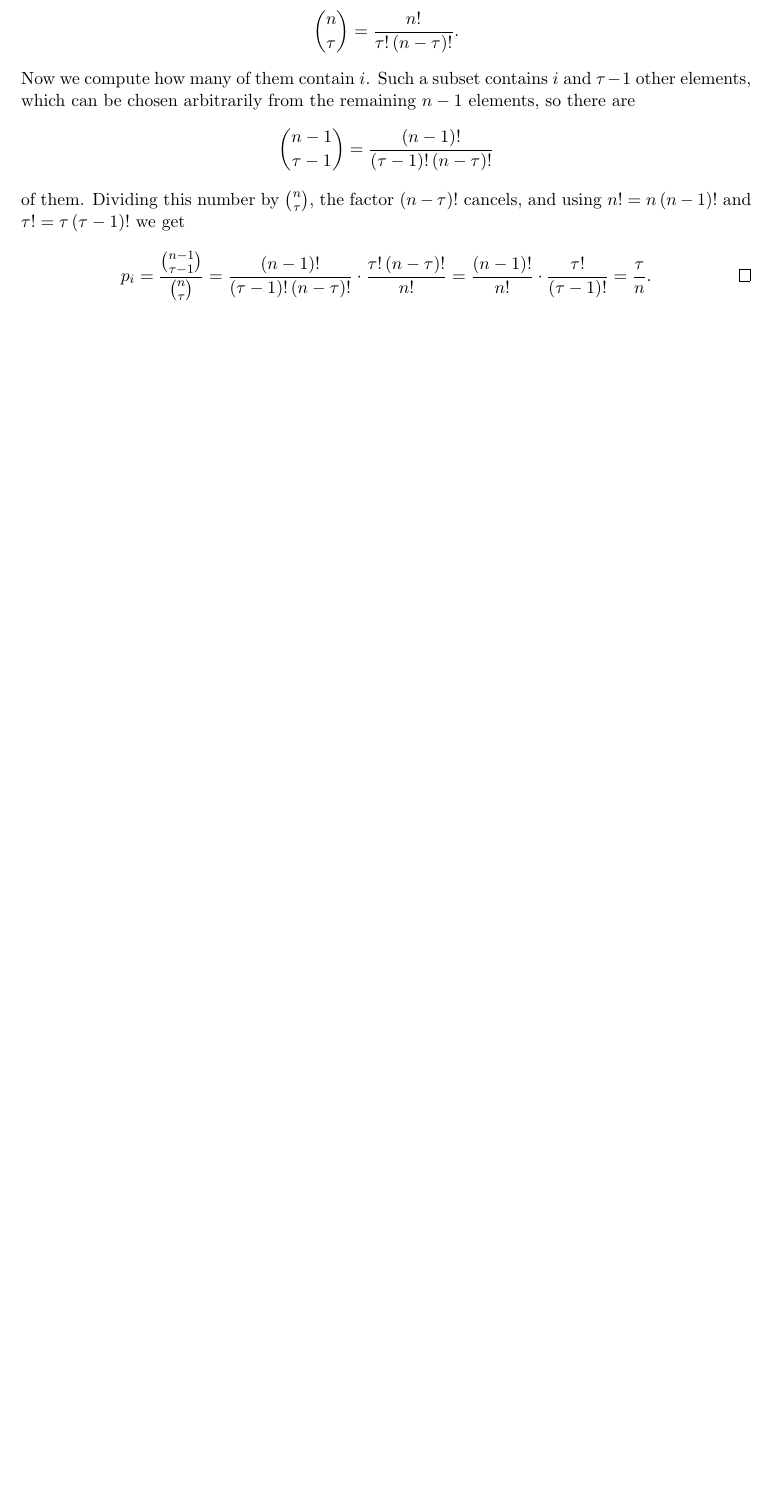
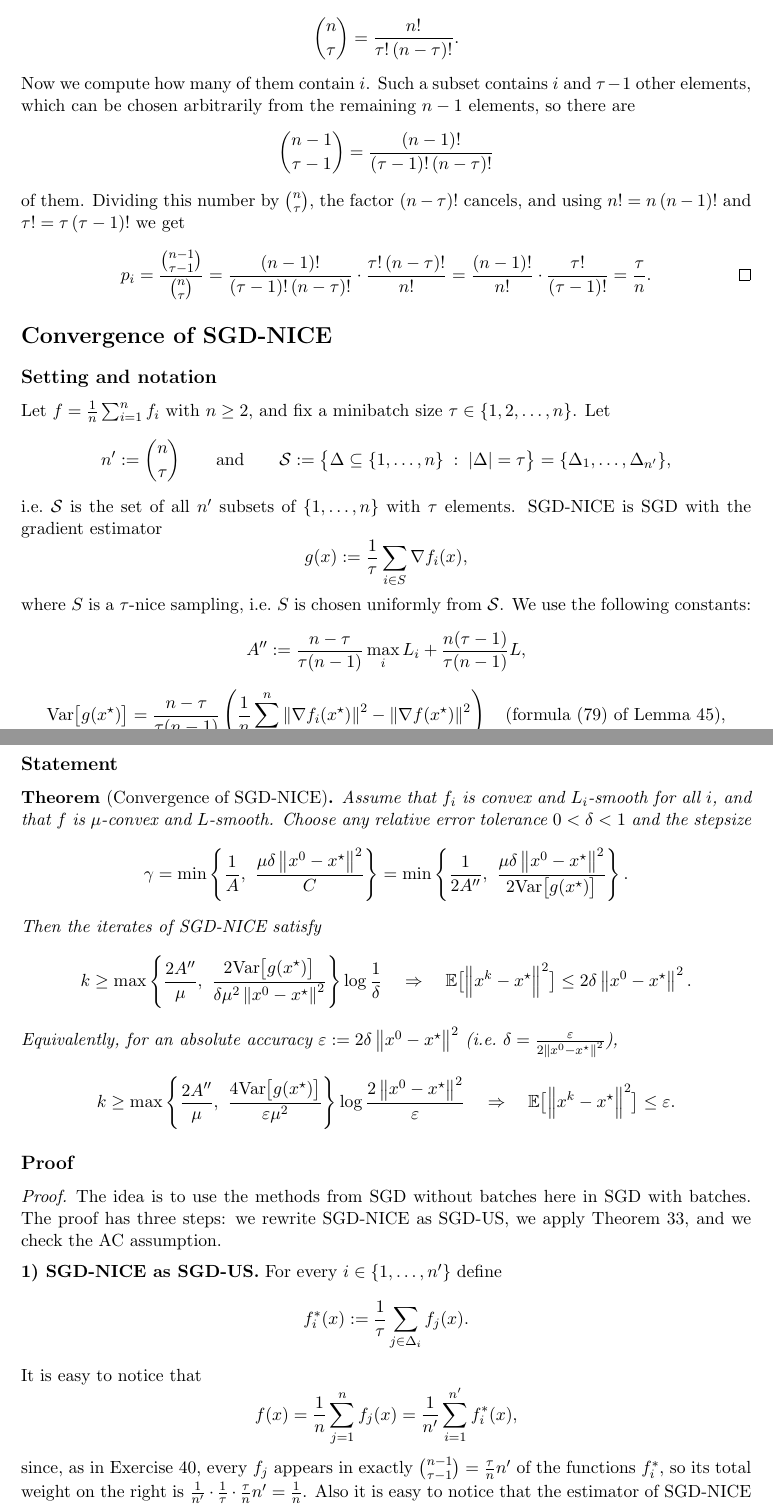
Before and after one commit to Gor-2001/thesis_hw, a LaTeX problem sheet (Homework/Exercises/hw_2026_11_20/hw_2026_11_20.tex): part of the page before the commit and two parts of pages 1 and 2 of 3 after it, the two joined at a grey line, cut so that both start at the same text, the shorter picture padded with empty space. Compiled offline with pdfLaTeX.

Commit message:
Add Convergence of SGD-NICE

```diff
--- a/Homework/Exercises/hw_2026_11_20/hw_2026_11_20.tex
+++ b/Homework/Exercises/hw_2026_11_20/hw_2026_11_20.tex
@@ -5,8 +5,13 @@
 \newcommand{\R}{\mathbb{R}}
 \newcommand{\E}{\mathbb{E}}
 \newcommand{\Prob}{\mathbb{P}}
+\newcommand{\norm}[1]{\left\| #1 \right\|}
+\newcommand{\xs}{x^\star}
+\newcommand{\Var}{\mathrm{Var}}
 
-\title{Homework 20.11.26 -- Exercise 40}
+\newtheorem*{theorem}{Theorem}
+
+\title{Homework 20.11.26}
 \author{Gor Melkumyan}
 \date{}
 
@@ -43,3 +48,76 @@ $n! = n\,(n-1)!$ and $\tau! = \tau\,(\tau-1)!$ we get
 \]
 \end{proof}
 
+\section*{Convergence of SGD-NICE}
+
+\subsection*{Setting and notation}
+
+Let $f = \frac{1}{n}\sum_{i=1}^n f_i$ with $n \ge 2$, and fix a minibatch size $\tau \in \{1,2,\dots,n\}$.
+Let
+\[
+  n' := \binom{n}{\tau}
+  \qquad\text{and}\qquad
+  \mathcal{S} := \bigl\{\Delta \subseteq \{1,\dots,n\} \;:\; |\Delta| = \tau\bigr\} = \{\Delta_1,\dots,\Delta_{n'}\},
+\]
+i.e.\ $\mathcal{S}$ is the set of all $n'$ subsets of $\{1,\dots,n\}$ with $\tau$ elements.
+SGD-NICE is SGD with the gradient estimator
+\[
+  g(x) := \frac{1}{\tau}\sum_{i \in S} \nabla f_i(x),
+\]
+where $S$ is a $\tau$-nice sampling, i.e.\ $S$ is chosen uniformly from $\mathcal{S}$.
+We use the following constants:
+\[
+  A'' := \frac{n-\tau}{\tau(n-1)}\max_i L_i + \frac{n(\tau-1)}{\tau(n-1)}L ,
+\]
+\[
+  \Var\bigl[g(\xs)\bigr] = \frac{n-\tau}{\tau(n-1)}
+  \left(\frac{1}{n}\sum_{i=1}^n \norm{\nabla f_i(\xs)}^2 - \norm{\nabla f(\xs)}^2\right)
+  \quad \text{(formula (79) of Lemma 45)},
+\]
+\[
+  A := 2A'', \qquad C := 2\Var\bigl[g(\xs)\bigr].
+\]
+
+\subsection*{Statement}
+
+\begin{theorem}[Convergence of SGD-NICE]
+Assume that $f_i$ is convex and $L_i$-smooth for all $i$, and that $f$ is $\mu$-convex and $L$-smooth.
+Choose any relative error tolerance $0 < \delta < 1$ and the stepsize
+\[
+  \gamma = \min\left\{\frac{1}{A},\ \frac{\mu\delta\norm{x^0 - \xs}^2}{C}\right\}
+  = \min\left\{\frac{1}{2A''},\ \frac{\mu\delta\norm{x^0 - \xs}^2}{2\Var\bigl[g(\xs)\bigr]}\right\}.
+\]
+Then the iterates of SGD-NICE satisfy
+\[
+  k \ge \max\left\{\frac{2A''}{\mu},\ \frac{2\Var\bigl[g(\xs)\bigr]}{\delta\mu^2\norm{x^0 - \xs}^2}\right\}\log\frac{1}{\delta}
+  \quad\Rightarrow\quad
+  \E\bigl[\norm{x^k - \xs}^2\bigr] \le 2\delta\norm{x^0 - \xs}^2 .
+\]
+Equivalently, for an absolute accuracy $\varepsilon := 2\delta\norm{x^0 - \xs}^2$ (i.e.\ $\delta = \frac{\varepsilon}{2\norm{x^0 - \xs}^2}$),
+\[
+  k \ge \max\left\{\frac{2A''}{\mu},\ \frac{4\Var\bigl[g(\xs)\bigr]}{\varepsilon\mu^2}\right\}\log\frac{2\norm{x^0 - \xs}^2}{\varepsilon}
+  \quad\Rightarrow\quad
+  \E\bigl[\norm{x^k - \xs}^2\bigr] \le \varepsilon .
+\]
+\end{theorem}
+
+\subsection*{Proof}
+
+\begin{proof}
+The idea is to use the methods from SGD without batches here in SGD with batches.
+The proof has three steps: we rewrite SGD-NICE as SGD-US, we apply Theorem 33, and we check the AC
+assumption.
+
+\medskip
+\noindent\textbf{1) SGD-NICE as SGD-US.}
+For every $i \in \{1,\dots,n'\}$ define
+\[
+  f_i^*(x) := \frac{1}{\tau}\sum_{j \in \Delta_i} f_j(x).
+\]
+It is easy to notice that
+\[
+  f(x) = \frac{1}{n}\sum_{j=1}^n f_j(x) = \frac{1}{n'}\sum_{i=1}^{n'} f_i^*(x),
+\]
+since, as in Exercise 40, every $f_j$ appears in exactly $\binom{n-1}{\tau-1} = \frac{\tau}{n}n'$ of the
+functions $f_i^*$, so its total weight on the right is $\frac{1}{n'}\cdot\frac{1}{\tau}\cdot\frac{\tau}{n}n' = \frac{1}{n}$.
+Also it is easy to notice that the estimator of SGD-NICE can be also defined as in SGD-US:
```
Also changed, not shown: Homework/Exercises/hw_2026_11_20/hw_2026_11_20.pdf, Homework/Exercises/hw_2026_11_20/hw_2026_11_20.tex (50 more changed lines).
